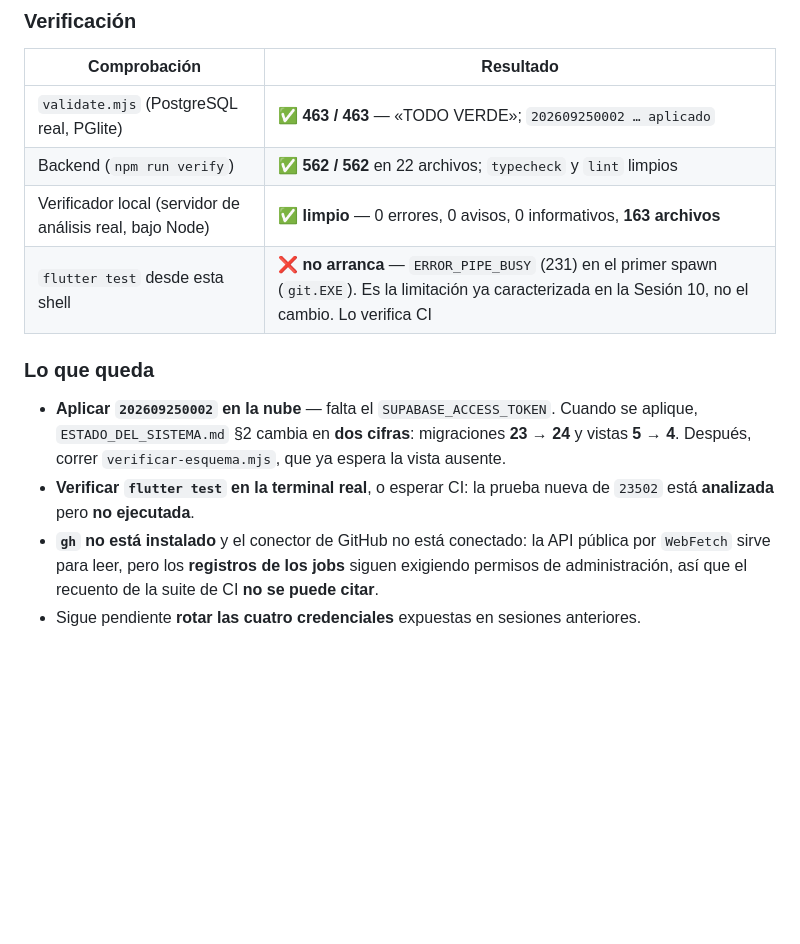
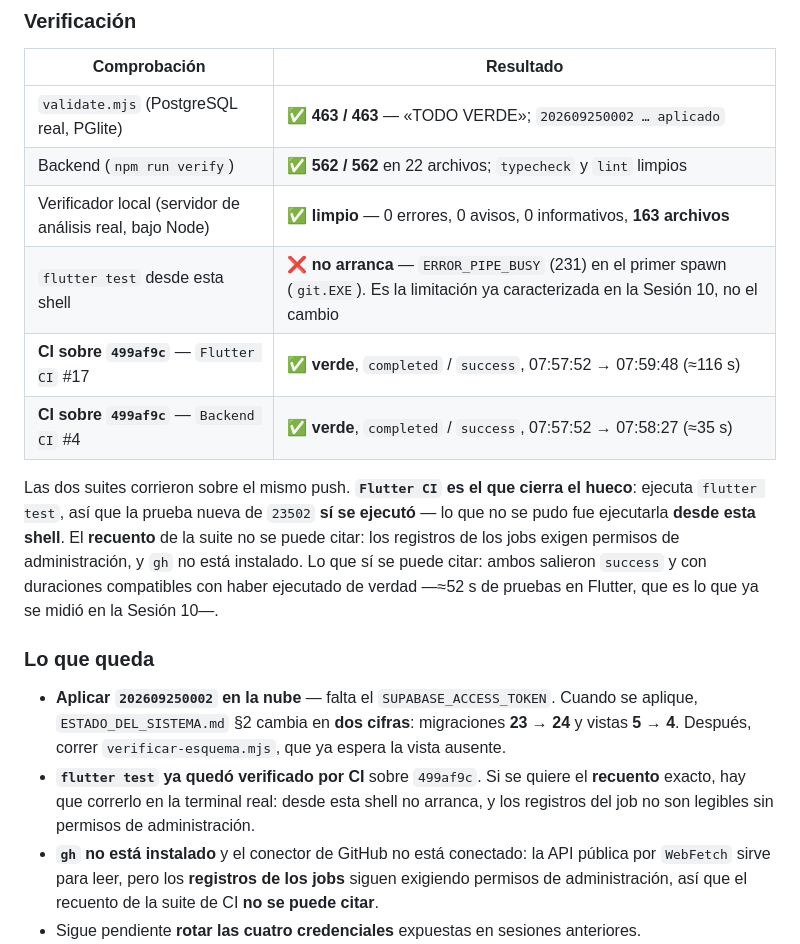
Before and after one commit to Burmistrov4/INCES---LMS, a Markdown page: HANDOVER.md, the part around the change. GitHub-like rendering; blank space fills up the shorter version.

Commit message:
docs: Fase 3 — CI verde en las dos suites sobre 499af9c
Flutter CI #17 success (116 s) y Backend CI #4 success (35 s). Flutter CI es el que cierra el hueco de la verificacion: ejecuta flutter test, asi que la prueba nueva de 23502 si se ejecuto; lo que no se pudo fue ejecutarla desde esta shell. El recuento no se puede citar porque los registros de los jobs exigen permisos de administracion.

```diff
--- a/HANDOVER.md
+++ b/HANDOVER.md
@@ -2412,15 +2412,25 @@ de ser inocua y hay que volver a decidir.
 | `validate.mjs` (PostgreSQL real, PGlite) | ✅ **463 / 463** — «TODO VERDE»; `202609250002 … aplicado` |
 | Backend (`npm run verify`) | ✅ **562 / 562** en 22 archivos; `typecheck` y `lint` limpios |
 | Verificador local (servidor de análisis real, bajo Node) | ✅ **limpio** — 0 errores, 0 avisos, 0 informativos, **163 archivos** |
-| `flutter test` desde esta shell | ❌ **no arranca** — `ERROR_PIPE_BUSY` (231) en el primer spawn (`git.EXE`). Es la limitación ya caracterizada en la Sesión 10, no el cambio. Lo verifica CI |
+| `flutter test` desde esta shell | ❌ **no arranca** — `ERROR_PIPE_BUSY` (231) en el primer spawn (`git.EXE`). Es la limitación ya caracterizada en la Sesión 10, no el cambio |
+| **CI sobre `499af9c`** — `Flutter CI` #17 | ✅ **verde**, `completed` / `success`, 07:57:52 → 07:59:48 (≈116 s) |
+| **CI sobre `499af9c`** — `Backend CI` #4 | ✅ **verde**, `completed` / `success`, 07:57:52 → 07:58:27 (≈35 s) |
+
+Las dos suites corrieron sobre el mismo push. **`Flutter CI` es el que cierra el hueco**: ejecuta
+`flutter test`, así que la prueba nueva de `23502` **sí se ejecutó** — lo que no se pudo fue
+ejecutarla **desde esta shell**. El **recuento** de la suite no se puede citar: los registros de
+los jobs exigen permisos de administración, y `gh` no está instalado. Lo que sí se puede citar:
+ambos salieron `success` y con duraciones compatibles con haber ejecutado de verdad —≈52 s de
+pruebas en Flutter, que es lo que ya se midió en la Sesión 10—.
 
 ### Lo que queda
 
 - **Aplicar `202609250002` en la nube** — falta el `SUPABASE_ACCESS_TOKEN`. Cuando se aplique,
   `ESTADO_DEL_SISTEMA.md` §2 cambia en **dos cifras**: migraciones **23 → 24** y vistas
   **5 → 4**. Después, correr `verificar-esquema.mjs`, que ya espera la vista ausente.
-- **Verificar `flutter test` en la terminal real**, o esperar CI: la prueba nueva de `23502`
-  está **analizada** pero **no ejecutada**.
+- **`flutter test` ya quedó verificado por CI** sobre `499af9c`. Si se quiere el **recuento**
+  exacto, hay que correrlo en la terminal real: desde esta shell no arranca, y los registros
+  del job no son legibles sin permisos de administración.
 - **`gh` no está instalado** y el conector de GitHub no está conectado: la API pública por
   `WebFetch` sirve para leer, pero los **registros de los jobs** siguen exigiendo permisos de
   administración, así que el recuento de la suite de CI **no se puede citar**.
```
